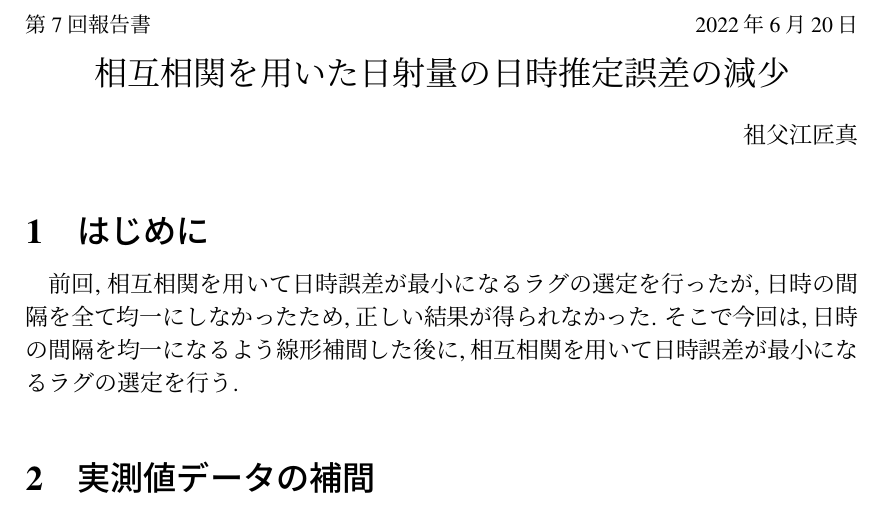
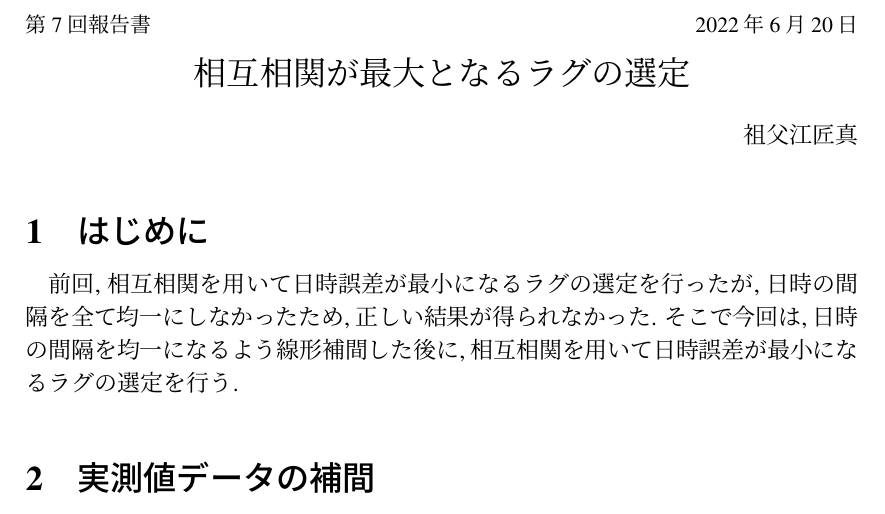
Before and after one commit to sofuetakuma112/lab-reports, a LaTeX document (20220620/TakumaSofue.tex): part of page 1 of 2, cut so that both start at the same text. Compiled offline with pLaTeX and dvipdfmx; a LaTeX package or settings file that is missing is left out.

Commit message:
報告書タイトル修正

```diff
--- a/20220620/TakumaSofue.tex
+++ b/20220620/TakumaSofue.tex
@@ -29,7 +29,7 @@
 
 {\noindent\small 第7回報告書 \hfill\today}
 \begin{center}
-  {\Large 相互相関を用いた日射量の日時推定誤差の減少}
+  {\Large 相互相関が最大となるラグの選定}
 \end{center}
 \begin{flushright}
   祖父江匠真 \\
```
Also changed, not shown: 20220620/out/TakumaSofue.pdf.
